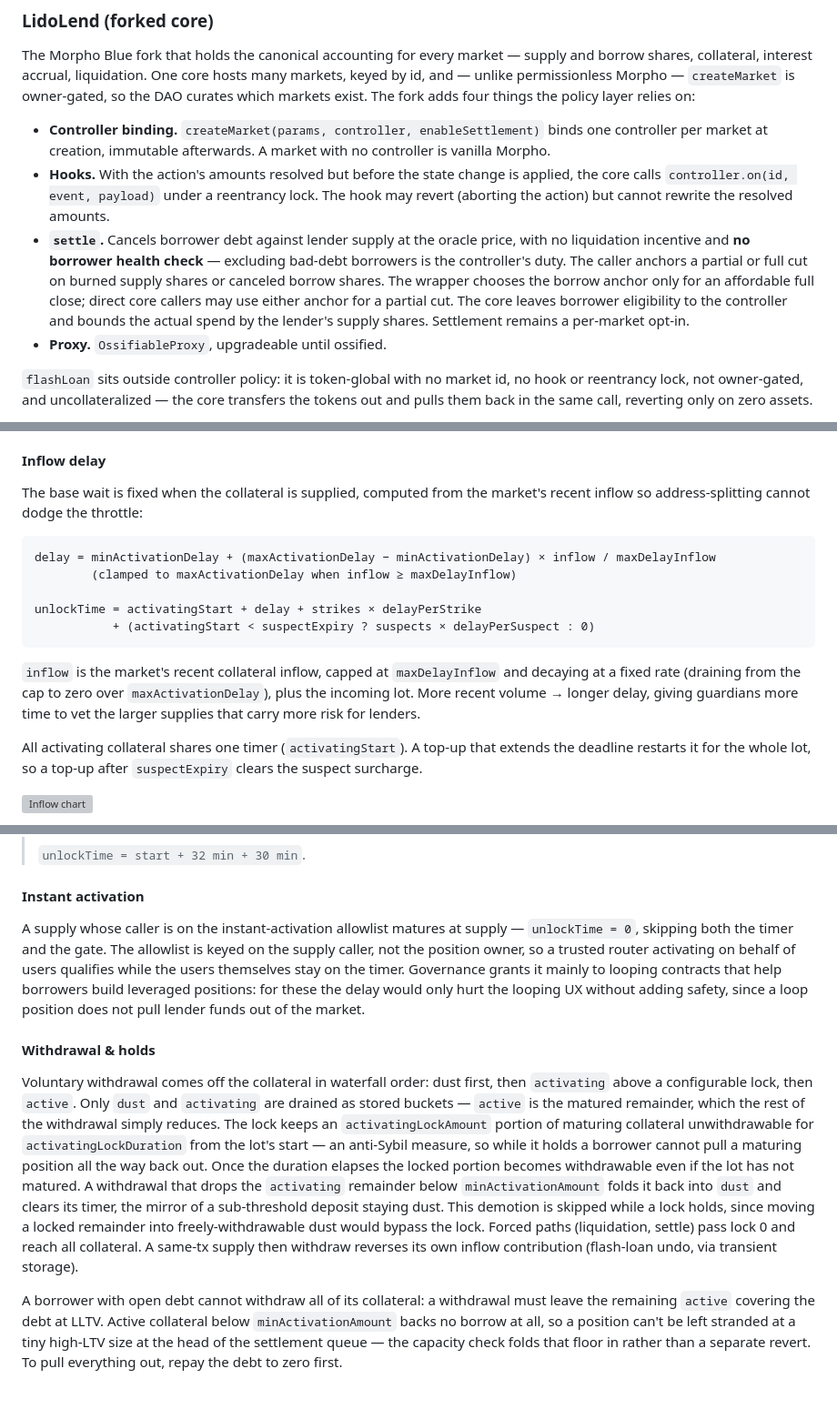
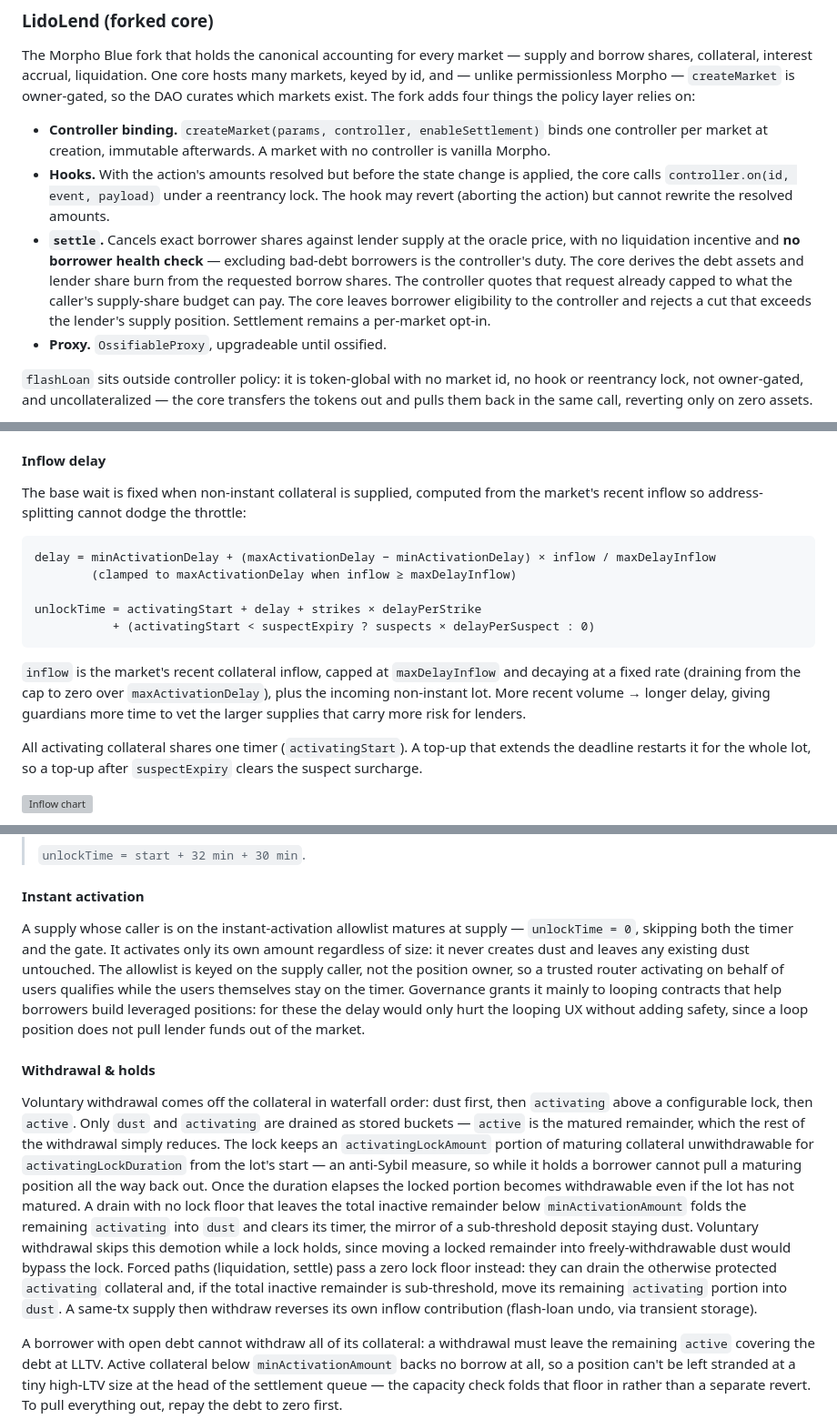
Before and after one commit to lidofinance/lend-markets, a Markdown page: docs/specs/architecture.md, 3 parts joined by grey strips. Shown at 91% size. Drawn GitHub-style; blank space fills up the shorter version; grey boxes are pictures that could not be loaded.

````diff
--- a/docs/specs/architecture.md
+++ b/docs/specs/architecture.md
@@ -26,7 +26,7 @@ The Morpho Blue fork that holds the canonical accounting for every market — su
 
 - **Controller binding.** `createMarket(params, controller, enableSettlement)` binds one controller per market at creation, immutable afterwards. A market with no controller is vanilla Morpho.
 - **Hooks.** With the action's amounts resolved but before the state change is applied, the core calls `controller.on(id, event, payload)` under a reentrancy lock. The hook may revert (aborting the action) but cannot rewrite the resolved amounts.
-- **`settle`.** Cancels borrower debt against lender supply at the oracle price, with no liquidation incentive and **no borrower health check** — excluding bad-debt borrowers is the controller's duty. The caller anchors a partial or full cut on burned supply shares or canceled borrow shares. The wrapper chooses the borrow anchor only for an affordable full close; direct core callers may use either anchor for a partial cut. The core leaves borrower eligibility to the controller and bounds the actual spend by the lender's supply shares. Settlement remains a per-market opt-in.
+- **`settle`.** Cancels exact borrower shares against lender supply at the oracle price, with no liquidation incentive and **no borrower health check** — excluding bad-debt borrowers is the controller's duty. The core derives the debt assets and lender share burn from the requested borrow shares. The controller quotes that request already capped to what the caller's supply-share budget can pay. The core leaves borrower eligibility to the controller and rejects a cut that exceeds the lender's supply position. Settlement remains a per-market opt-in.
 - **Proxy.** `OssifiableProxy`, upgradeable until ossified.
 
 `flashLoan` sits outside controller policy: it is token-global with no market id, no hook or reentrancy lock, not owner-gated, and uncollateralized — the core transfers the tokens out and pulls them back in the same call, reverting only on zero assets.
@@ -128,7 +122,7 @@ A `maxGuardiansQuorumDelay` fallback matures a lot anyway if the committee stall
 
 #### Inflow delay
 
-The base wait is fixed when the collateral is supplied, computed from the market's recent inflow so address-splitting cannot dodge the throttle:
+The base wait is fixed when non-instant collateral is supplied, computed from the market's recent inflow so address-splitting cannot dodge the throttle:
 
 ```
 delay = minActivationDelay + (maxActivationDelay − minActivationDelay) × inflow / maxDelayInflow
@@ -138,7 +132,7 @@ unlockTime = activatingStart + delay + strikes × delayPerStrike
            + (activatingStart < suspectExpiry ? suspects × delayPerSuspect : 0)
 ```
 
-`inflow` is the market's recent collateral inflow, capped at `maxDelayInflow` and decaying at a fixed rate (draining from the cap to zero over `maxActivationDelay`), plus the incoming lot. More recent volume → longer delay, giving guardians more time to vet the larger supplies that carry more risk for lenders.
+`inflow` is the market's recent collateral inflow, capped at `maxDelayInflow` and decaying at a fixed rate (draining from the cap to zero over `maxActivationDelay`), plus the incoming non-instant lot. More recent volume → longer delay, giving guardians more time to vet the larger supplies that carry more risk for lenders.
 
 All activating collateral shares one timer (`activatingStart`). A top-up that extends the deadline restarts it for the whole lot, so a top-up after `suspectExpiry` clears the suspect surcharge.
 
@@ -159,11 +153,11 @@ All activating collateral shares one timer (`activatingStart`). A top-up that ex
 
 #### Instant activation
 
-A supply whose caller is on the instant-activation allowlist matures at supply — `unlockTime = 0`, skipping both the timer and the gate. The allowlist is keyed on the supply caller, not the position owner, so a trusted router activating on behalf of users qualifies while the users themselves stay on the timer. Governance grants it mainly to looping contracts that help borrowers build leveraged positions: for these the delay would only hurt the looping UX without adding safety, since a loop position does not pull lender funds out of the market.
+A supply whose caller is on the instant-activation allowlist matures at supply — `unlockTime = 0`, skipping both the timer and the gate. It activates only its own amount regardless of size: it never creates dust and leaves any existing dust untouched. The allowlist is keyed on the supply caller, not the position owner, so a trusted router activating on behalf of users qualifies while the users themselves stay on the timer. Governance grants it mainly to looping contracts that help borrowers build leveraged positions: for these the delay would only hurt the looping UX without adding safety, since a loop position does not pull lender funds out of the market.
 
 #### Withdrawal & holds
 
-Voluntary withdrawal comes off the collateral in waterfall order: dust first, then `activating` above a configurable lock, then `active`. Only `dust` and `activating` are drained as stored buckets — `active` is the matured remainder, which the rest of the withdrawal simply reduces. The lock keeps an `activatingLockAmount` portion of maturing collateral unwithdrawable for `activatingLockDuration` from the lot's start — an anti-Sybil measure, so while it holds a borrower cannot pull a maturing position all the way back out. Once the duration elapses the locked portion becomes withdrawable even if the lot has not matured. A withdrawal that drops the `activating` remainder below `minActivationAmount` folds it back into `dust` and clears its timer, the mirror of a sub-threshold deposit staying dust. This demotion is skipped while a lock holds, since moving a locked remainder into freely-withdrawable dust would bypass the lock. Forced paths (liquidation, settle) pass lock 0 and reach all collateral. A same-tx supply then withdraw reverses its own inflow contribution (flash-loan undo, via transient storage).
+Voluntary withdrawal comes off the collateral in waterfall order: dust first, then `activating` above a configurable lock, then `active`. Only `dust` and `activating` are drained as stored buckets — `active` is the matured remainder, which the rest of the withdrawal simply reduces. The lock keeps an `activatingLockAmount` portion of maturing collateral unwithdrawable for `activatingLockDuration` from the lot's start — an anti-Sybil measure, so while it holds a borrower cannot pull a maturing position all the way back out. Once the duration elapses the locked portion becomes withdrawable even if the lot has not matured. A drain with no lock floor that leaves the total inactive remainder below `minActivationAmount` folds the remaining `activating` into `dust` and clears its timer, the mirror of a sub-threshold deposit staying dust. Voluntary withdrawal skips this demotion while a lock holds, since moving a locked remainder into freely-withdrawable dust would bypass the lock. Forced paths (liquidation, settle) pass a zero lock floor instead: they can drain the otherwise protected `activating` collateral and, if the total inactive remainder is sub-threshold, move its remaining `activating` portion into `dust`. A same-tx supply then withdraw reverses its own inflow contribution (flash-loan undo, via transient storage).
 
 A borrower with open debt cannot withdraw all of its collateral: a withdrawal must leave the remaining `active` covering the debt at LLTV. Active collateral below `minActivationAmount` backs no borrow at all, so a position can't be left stranded at a tiny high-LTV size at the head of the settlement queue — the capacity check folds that floor in rather than a separate revert. To pull everything out, repay the debt to zero first.
 
````
Also changed, not shown: other parts of docs/specs/architecture.md (+9 -12 lines).
